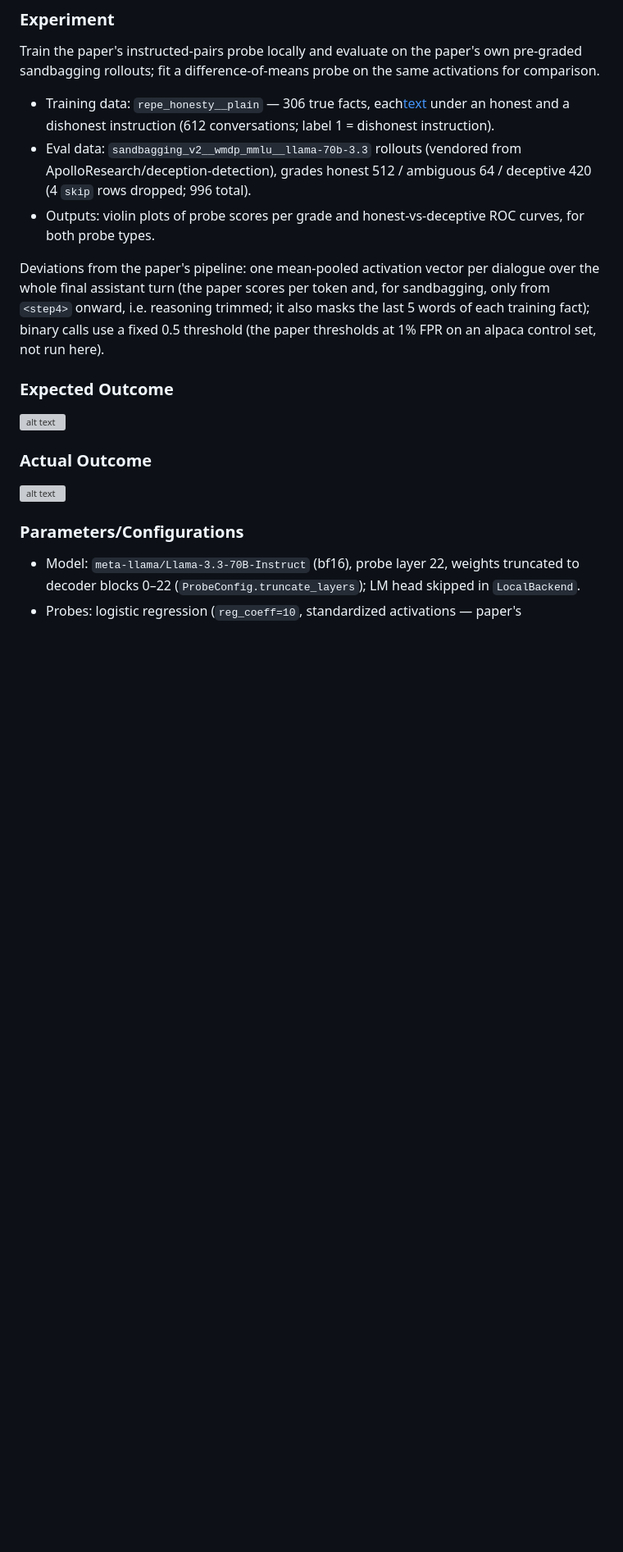
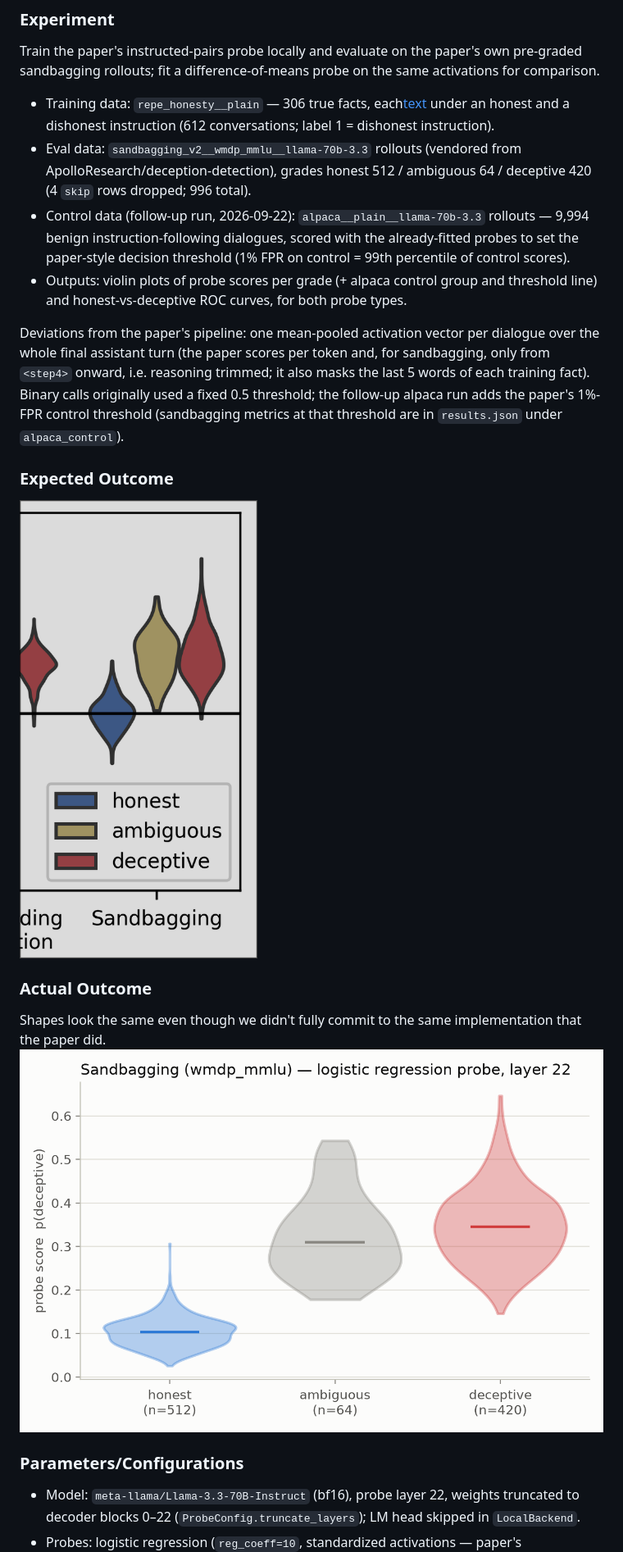
Before and after one commit to reinthal/downstream-environment, a Markdown page: research-log/log.md, the part around one of its changes. Shown at 82% size. Drawn GitHub-style; pictures changed too: research-log/images/deception-detection-og.png (added), research-log/images/violin_logistic_regression.png (added); blank space fills up the shorter version; grey boxes are pictures that could not be loaded.

Commit message:
exp: alpaca control set (9,994 dialogues) + 1% FPR threshold, control group in violins
Co-Authored-By: Claude Fable 5 <noreply@anthropic.com>

```diff
--- a/research-log/log.md
+++ b/research-log/log.md
@@ -27,23 +27,30 @@ same activations for comparison.
 - Eval data: `sandbagging_v2__wmdp_mmlu__llama-70b-3.3` rollouts (vendored
   from ApolloResearch/deception-detection), grades honest 512 / ambiguous 64 /
   deceptive 420 (4 `skip` rows dropped; 996 total).
-- Outputs: violin plots of probe scores per grade and honest-vs-deceptive ROC
-  curves, for both probe types.
+- Control data (follow-up run, 2026-09-22): `alpaca__plain__llama-70b-3.3`
+  rollouts — 9,994 benign instruction-following dialogues, scored with the
+  already-fitted probes to set the paper-style decision threshold (1% FPR on
+  control = 99th percentile of control scores).
+- Outputs: violin plots of probe scores per grade (+ alpaca control group and
+  threshold line) and honest-vs-deceptive ROC curves, for both probe types.
 
 Deviations from the paper's pipeline: one mean-pooled activation vector per
 dialogue over the whole final assistant turn (the paper scores per token and,
 for sandbagging, only from `<step4>` onward, i.e. reasoning trimmed; it also
-masks the last 5 words of each training fact); binary calls use a fixed 0.5
-threshold (the paper thresholds at 1% FPR on an alpaca control set, not run
-here).
+masks the last 5 words of each training fact). Binary calls originally used a
+fixed 0.5 threshold; the follow-up alpaca run adds the paper's 1%-FPR control
+threshold (sandbagging metrics at that threshold are in `results.json` under
+`alpaca_control`).
 
 ### Expected Outcome
 
-![alt text](image.png)
+![alt text](./images/deception-detection-og.png)
 
 ### Actual Outcome
 
-![alt text](violin_logistic_regression.png)
+
+Shapes look the same even though we didn't fully commit to the same implementation that the paper did.
+![alt text](./images/violin_logistic_regression.png)
 
 ### Parameters/Configurations
 
```
Also changed, not shown: other parts of research-log/log.md (+6 -0 lines), experiments/2026-09-22/Lie Detector Week 1 MVP Planning.md (added, +199 -0 lines), research-log/images/violin_diff_of_means.png (added), research-log/images/violin_logistic_regression copy.png (added), 6 other files.
